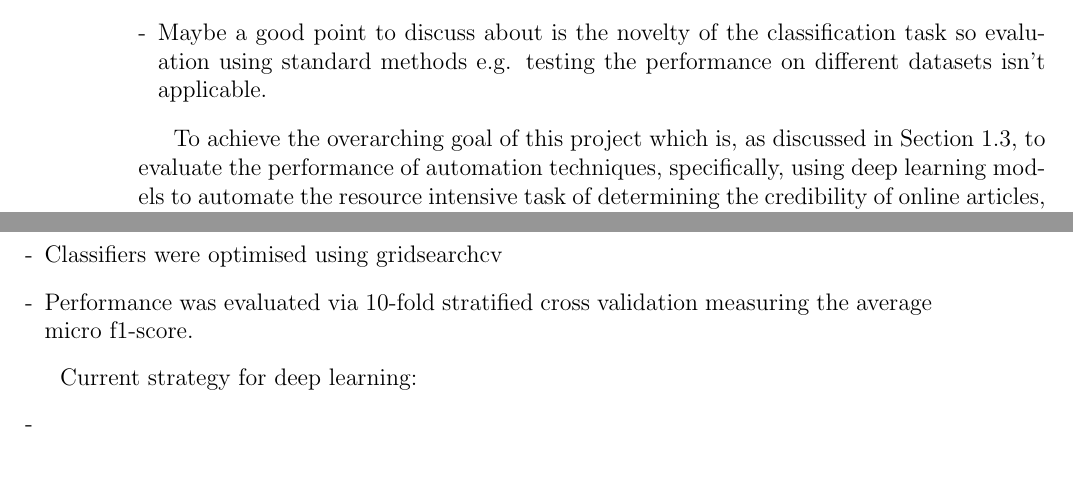
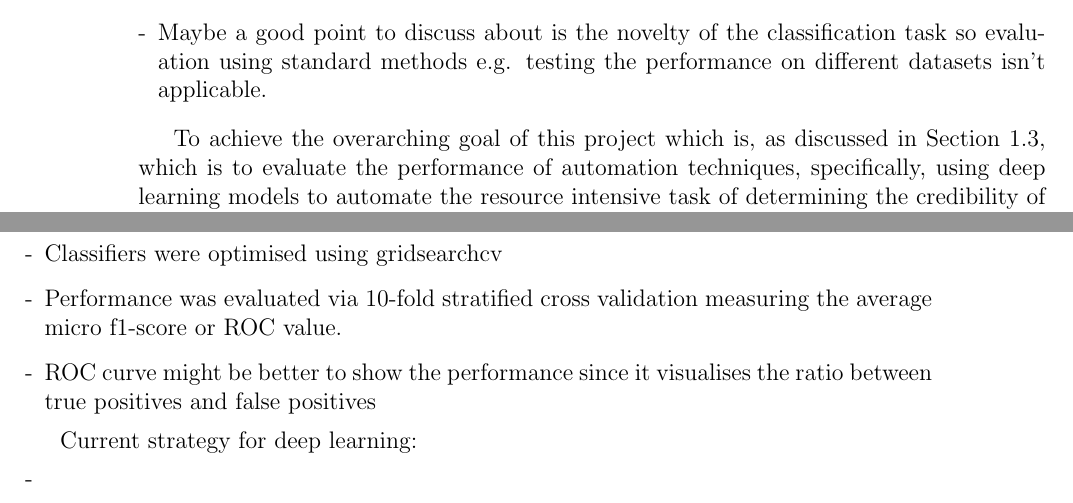
Before and after one commit to DioneJM/Honours-Thesis, a LaTeX thesis (Thesis/Final_Project_Latex_Template.tex): two parts of pages 29 and 34 of 49, joined at a grey line, cut so that both start at the same text, the shorter picture padded with empty space. The pictures show the PDF file Thesis/Final_Project_Latex_Template.pdf that the author committed with the source.

Commit message:
Safety commit to start the day

```diff
--- a/Thesis/Final_Project_Latex_Template.tex
+++ b/Thesis/Final_Project_Latex_Template.tex
@@ -485,9 +485,11 @@ Among the studies that aim to assess the credibility and quality of information,
 	\item Maybe a good point to discuss about is the novelty of the classification task so evaluation using standard methods e.g. testing the performance on different datasets isn't applicable.
 \end{enumerate}
 
-To achieve the overarching goal of this project which is, as discussed in Section \ref{sec:Aims}, to evaluate the performance of automation techniques, specifically, using deep learning models to automate the resource intensive task of determining the credibility of online articles, the task must be framed in a way that can be used by the models in order to be evaluated. \newline
+To achieve the overarching goal of this project which is, as discussed in Section \ref{sec:Aims}, which is to evaluate the performance of automation techniques, specifically, using deep learning models to automate the resource intensive task of determining the credibility of online articles, the task must be framed in a way that can be used by the models in order to be evaluated. \newline
 
-This involved obtaining training and testing data consisting of online vaccine-related articles along with its associated credibility which was manually determined by a team of health professionals using a pre-existing framework. Details on the procurement process and the framework used to evaluate an article's credibility is further discussed in Section \ref{sec:StudyData}. Once the dataset was created, a set of baseline models were implemented in order to have a point of reference for the performance of the deep learning model. The baseline results were comprised of the performance of widely used text classifiers, Naive Bayes (NB) and Support Vector Machines (SVMs), in combination with a variety of textual representation techniques and the state-of-the-art text classifier FastText. The implementation details of the baseline experiments and deep learning model is further discussed under Section \ref{sec:SystemModel}. \textit{Need to talk about the experiments and outcome measures}
+This involved obtaining training and testing data consisting of online vaccine-related articles along with its associated credibility which was manually determined by a team of health professionals using a pre-existing framework. Details on the procurement process and the framework used to evaluate an article's credibility is further discussed in Section \ref{sec:StudyData}.
+Once the dataset was created, a set of baseline models were implemented in order to have a point of reference for the performance of the deep learning model. The baseline results were comprised of the performance of widely used text classifiers, Naive Bayes (NB) and Support Vector Machines (SVMs), in combination with a variety of textual representation techniques and the state-of-the-art text classifier FastText. The implementation details of the baseline experiments and deep learning model is further discussed under Section \ref{sec:SystemModel}.
+\textit{Need to talk about the experiments and outcome measures}
 
 \section{Study Data}
 \label{sec:StudyData}
@@ -622,7 +624,8 @@ Experiments that will be done:
 Current Strategy for baseline:
 \begin{enumerate}[-]
 	\item Classifiers were optimised using gridsearchcv
-	\item Performance was evaluated via 10-fold stratified cross validation measuring the average micro f1-score.
+	\item Performance was evaluated via 10-fold stratified cross validation measuring the average micro f1-score or ROC value.
+	\item ROC curve might be better to show the performance since it visualises the ratio between true positives and false positives
 \end{enumerate}
 
 Current strategy for deep learning:
```
Also changed, not shown: Thesis/Final_Project_Latex_Template.pdf, 2 other files.
